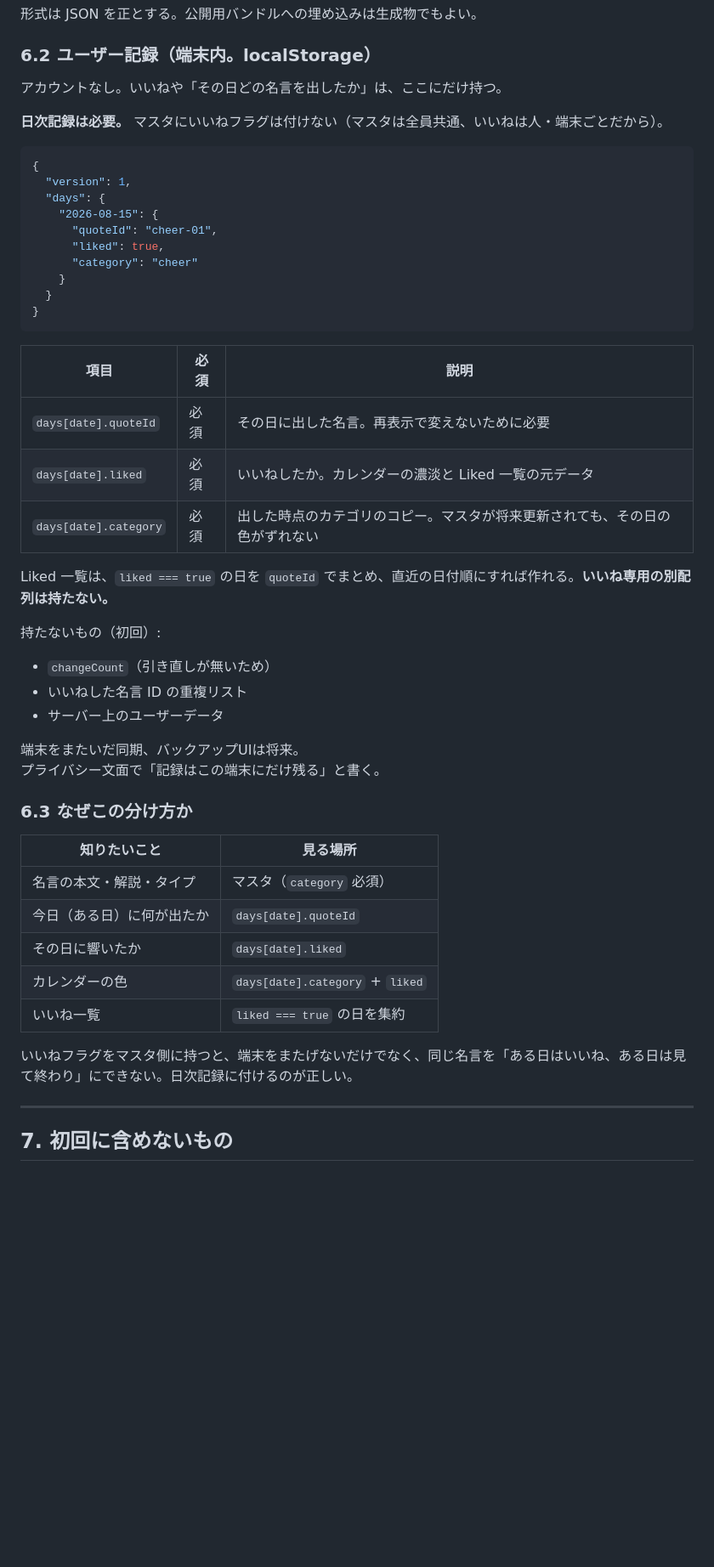
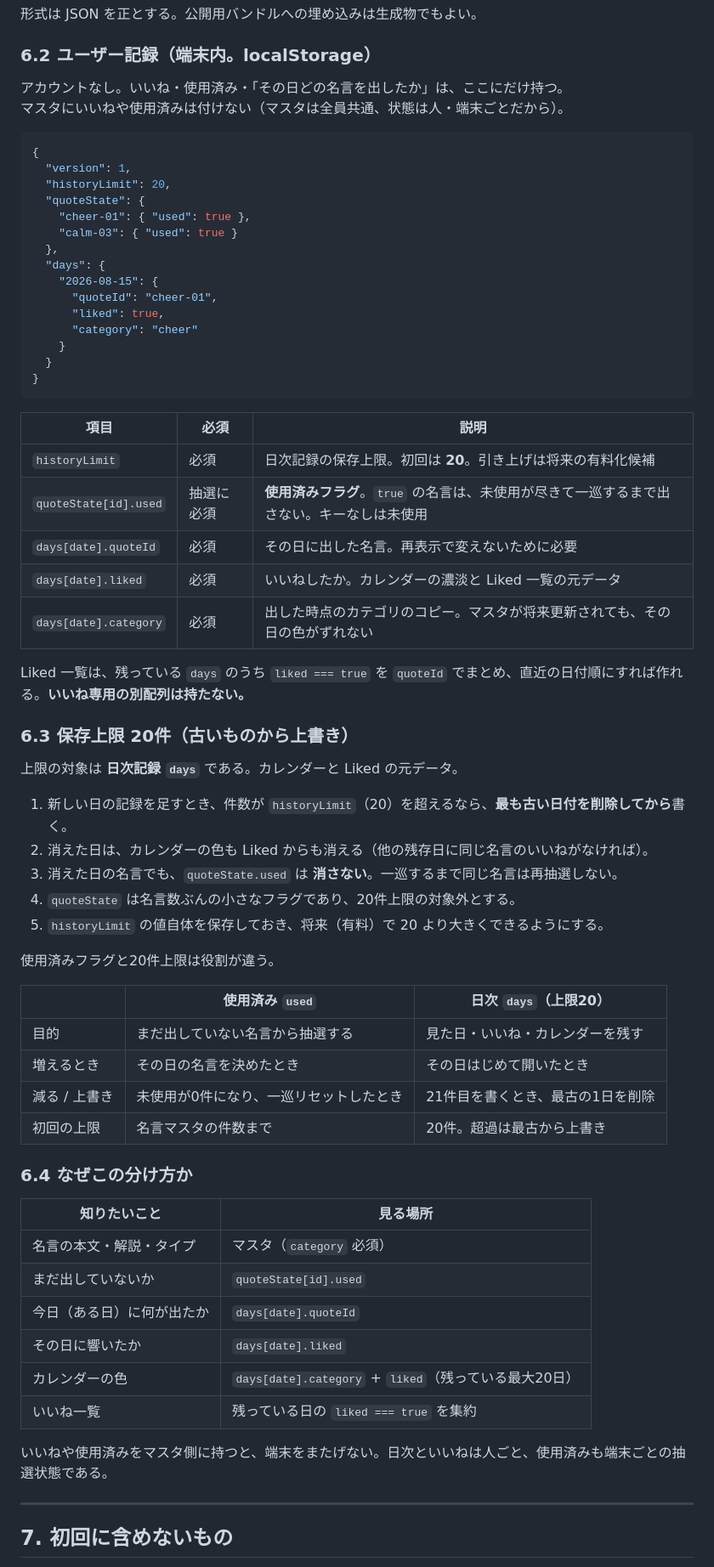
Before and after one commit to sanae417-design/test-quote-calendar, a Markdown page: docs/SPEC.md, the part around one of its changes. Shown at 85% size. Drawn GitHub-style; blank space fills up the shorter version.

````diff
--- a/docs/SPEC.md
+++ b/docs/SPEC.md
@@ -163,13 +166,17 @@ Daily / Monthly の端のボタンから開く。
 
 ### 6.2 ユーザー記録（端末内。localStorage）
 
-アカウントなし。いいねや「その日どの名言を出したか」は、ここにだけ持つ。
-
-**日次記録は必要。** マスタにいいねフラグは付けない（マスタは全員共通、いいねは人・端末ごとだから）。
+アカウントなし。いいね・使用済み・「その日どの名言を出したか」は、ここにだけ持つ。
+マスタにいいねや使用済みは付けない（マスタは全員共通、状態は人・端末ごとだから）。
 
 ```json
 {
   "version": 1,
+  "historyLimit": 20,
+  "quoteState": {
+    "cheer-01": { "used": true },
+    "calm-03": { "used": true }
+  },
   "days": {
     "2026-08-15": {
       "quoteId": "cheer-01",
@@ -182,32 +189,45 @@ Daily / Monthly の端のボタンから開く。
 
 | 項目 | 必須 | 説明 |
 | --- | --- | --- |
+| `historyLimit` | 必須 | 日次記録の保存上限。初回は **20**。引き上げは将来の有料化候補 |
+| `quoteState[id].used` | 抽選に必須 | **使用済みフラグ**。`true` の名言は、未使用が尽きて一巡するまで出さない。キーなしは未使用 |
 | `days[date].quoteId` | 必須 | その日に出した名言。再表示で変えないために必要 |
 | `days[date].liked` | 必須 | いいねしたか。カレンダーの濃淡と Liked 一覧の元データ |
 | `days[date].category` | 必須 | 出した時点のカテゴリのコピー。マスタが将来更新されても、その日の色がずれない |
 
-Liked 一覧は、`liked === true` の日を `quoteId` でまとめ、直近の日付順にすれば作れる。**いいね専用の別配列は持たない。**
+Liked 一覧は、残っている `days` のうち `liked === true` を `quoteId` でまとめ、直近の日付順にすれば作れる。**いいね専用の別配列は持たない。**
 
-持たないもの（初回）:
+### 6.3 保存上限 20件（古いものから上書き）
 
-- `changeCount`（引き直しが無いため）
-- いいねした名言 ID の重複リスト
-- サーバー上のユーザーデータ
+上限の対象は **日次記録 `days`** である。カレンダーと Liked の元データ。
 
-端末をまたいだ同期、バックアップUIは将来。
-プライバシー文面で「記録はこの端末にだけ残る」と書く。
+1. 新しい日の記録を足すとき、件数が `historyLimit`（20）を超えるなら、**最も古い日付を削除してから**書く。
+2. 消えた日は、カレンダーの色も Liked からも消える（他の残存日に同じ名言のいいねがなければ）。
+3. 消えた日の名言でも、`quoteState.used` は **消さない**。一巡するまで同じ名言は再抽選しない。
+4. `quoteState` は名言数ぶんの小さなフラグであり、20件上限の対象外とする。
+5. `historyLimit` の値自体を保存しておき、将来（有料）で 20 より大きくできるようにする。
 
-### 6.3 なぜこの分け方か
+使用済みフラグと20件上限は役割が違う。
+
+| | 使用済み `used` | 日次 `days`（上限20） |
+| --- | --- | --- |
+| 目的 | まだ出していない名言から抽選する | 見た日・いいね・カレンダーを残す |
+| 増えるとき | その日の名言を決めたとき | その日はじめて開いたとき |
+| 減る / 上書き | 未使用が0件になり、一巡リセットしたとき | 21件目を書くとき、最古の1日を削除 |
+| 初回の上限 | 名言マスタの件数まで | 20件。超過は最古から上書き |
+
+### 6.4 なぜこの分け方か
 
 | 知りたいこと | 見る場所 |
 | --- | --- |
 | 名言の本文・解説・タイプ | マスタ（`category` 必須） |
+| まだ出していないか | `quoteState[id].used` |
 | 今日（ある日）に何が出たか | `days[date].quoteId` |
 | その日に響いたか | `days[date].liked` |
-| カレンダーの色 | `days[date].category` + `liked` |
-| いいね一覧 | `liked === true` の日を集約 |
+| カレンダーの色 | `days[date].category` + `liked`（残っている最大20日） |
+| いいね一覧 | 残っている日の `liked === true` を集約 |
 
-いいねフラグをマスタ側に持つと、端末をまたげないだけでなく、同じ名言を「ある日はいいね、ある日は見て終わり」にできない。日次記録に付けるのが正しい。
+いいねや使用済みをマスタ側に持つと、端末をまたげない。日次といいねは人ごと、使用済みも端末ごとの抽選状態である。
 
 ---
 
````
Also changed, not shown: other parts of docs/SPEC.md (+24 -16 lines), docs/RELEASE_ROADMAP.md (+13 -10 lines).
